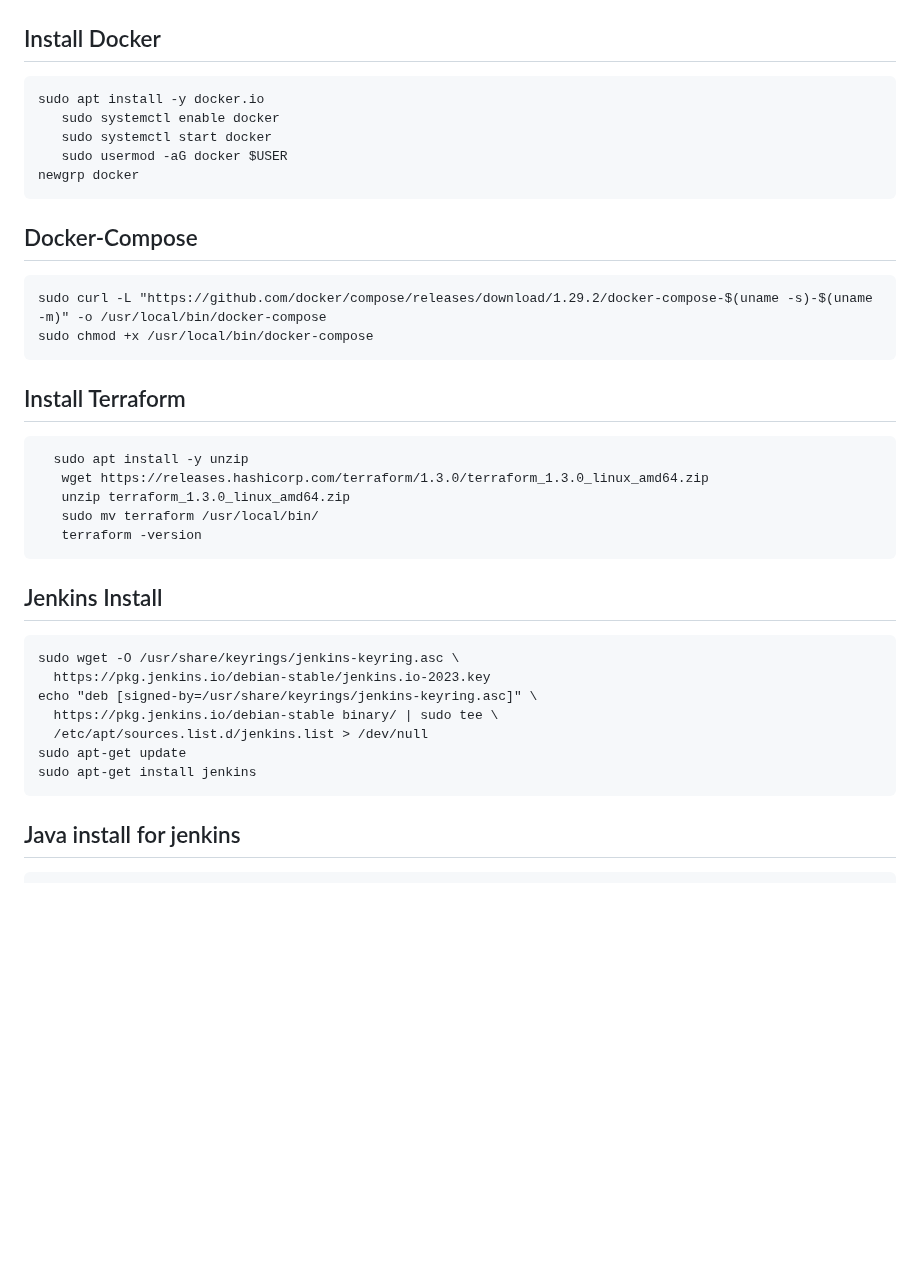
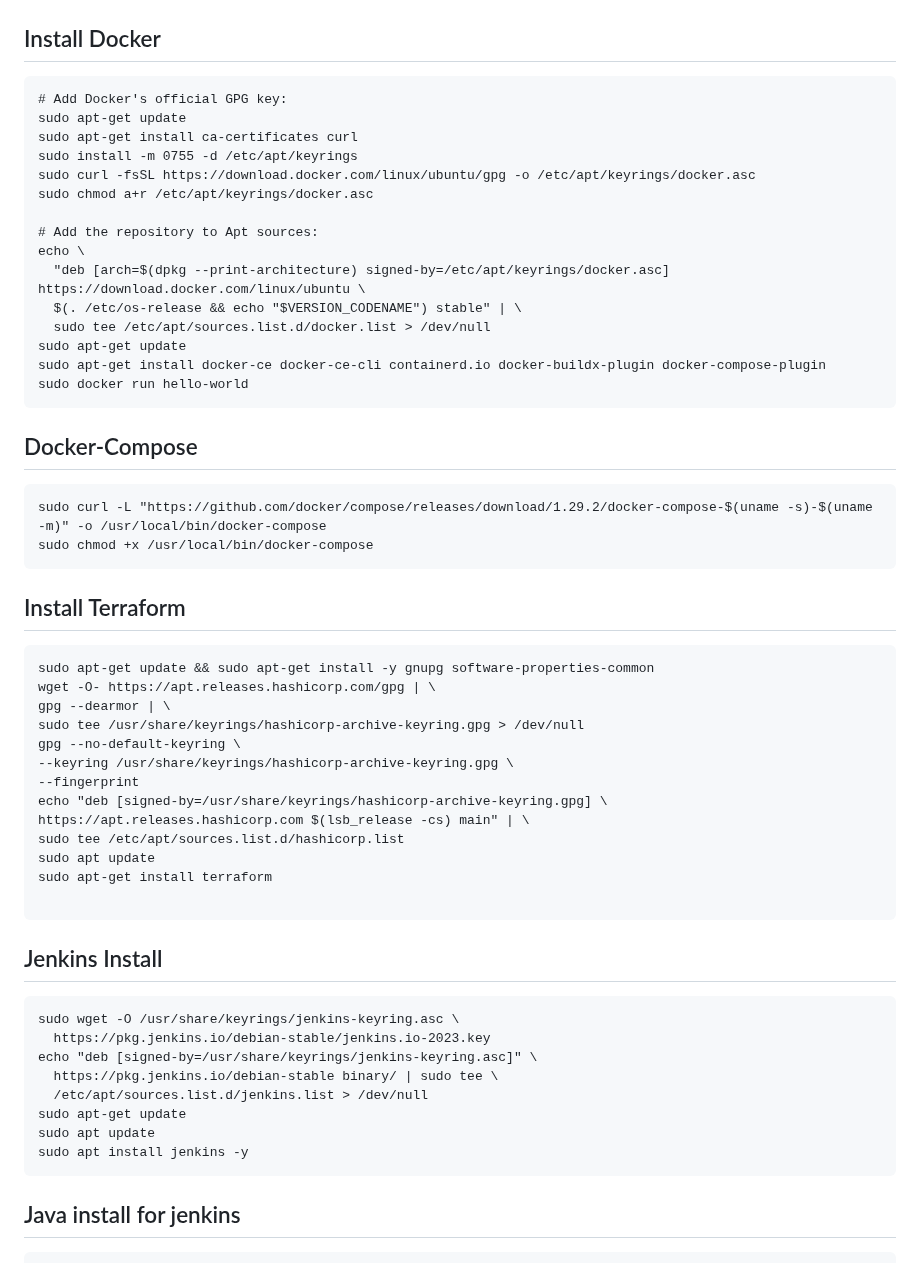
Before and after one commit to aniket101010/go-backend, a Markdown page: README.md, the part around one of its changes. Drawn GitHub-style; blank space fills up the shorter version.

`````diff
--- a/README.md
+++ b/README.md
@@ -12,11 +12,21 @@ sudo apt update
 ````
 ## Install Docker
 ````
-sudo apt install -y docker.io
-   sudo systemctl enable docker
-   sudo systemctl start docker
-   sudo usermod -aG docker $USER
-newgrp docker
+# Add Docker's official GPG key:
+sudo apt-get update
+sudo apt-get install ca-certificates curl
+sudo install -m 0755 -d /etc/apt/keyrings
+sudo curl -fsSL https://download.docker.com/linux/ubuntu/gpg -o /etc/apt/keyrings/docker.asc
+sudo chmod a+r /etc/apt/keyrings/docker.asc
+
+# Add the repository to Apt sources:
+echo \
+  "deb [arch=$(dpkg --print-architecture) signed-by=/etc/apt/keyrings/docker.asc] https://download.docker.com/linux/ubuntu \
+  $(. /etc/os-release && echo "$VERSION_CODENAME") stable" | \
+  sudo tee /etc/apt/sources.list.d/docker.list > /dev/null
+sudo apt-get update
+sudo apt-get install docker-ce docker-ce-cli containerd.io docker-buildx-plugin docker-compose-plugin
+sudo docker run hello-world
 ````
 ## Docker-Compose
 
@@ -26,11 +36,19 @@ sudo chmod +x /usr/local/bin/docker-compose
 ````
  ## Install Terraform
 ````
-  sudo apt install -y unzip
-   wget https://releases.hashicorp.com/terraform/1.3.0/terraform_1.3.0_linux_amd64.zip
-   unzip terraform_1.3.0_linux_amd64.zip
-   sudo mv terraform /usr/local/bin/
-   terraform -version
+sudo apt-get update && sudo apt-get install -y gnupg software-properties-common
+wget -O- https://apt.releases.hashicorp.com/gpg | \
+gpg --dearmor | \
+sudo tee /usr/share/keyrings/hashicorp-archive-keyring.gpg > /dev/null
+gpg --no-default-keyring \
+--keyring /usr/share/keyrings/hashicorp-archive-keyring.gpg \
+--fingerprint
+echo "deb [signed-by=/usr/share/keyrings/hashicorp-archive-keyring.gpg] \
+https://apt.releases.hashicorp.com $(lsb_release -cs) main" | \
+sudo tee /etc/apt/sources.list.d/hashicorp.list
+sudo apt update
+sudo apt-get install terraform
+
 ````
 ## Jenkins Install
 ````
@@ -40,7 +58,8 @@ echo "deb [signed-by=/usr/share/keyrings/jenkins-keyring.asc]" \
   https://pkg.jenkins.io/debian-stable binary/ | sudo tee \
   /etc/apt/sources.list.d/jenkins.list > /dev/null
 sudo apt-get update
-sudo apt-get install jenkins
+sudo apt update
+sudo apt install jenkins -y
 ````
 ## Java install for jenkins
 ````
`````
Also changed, not shown: other parts of README.md (+36 -12 lines).
